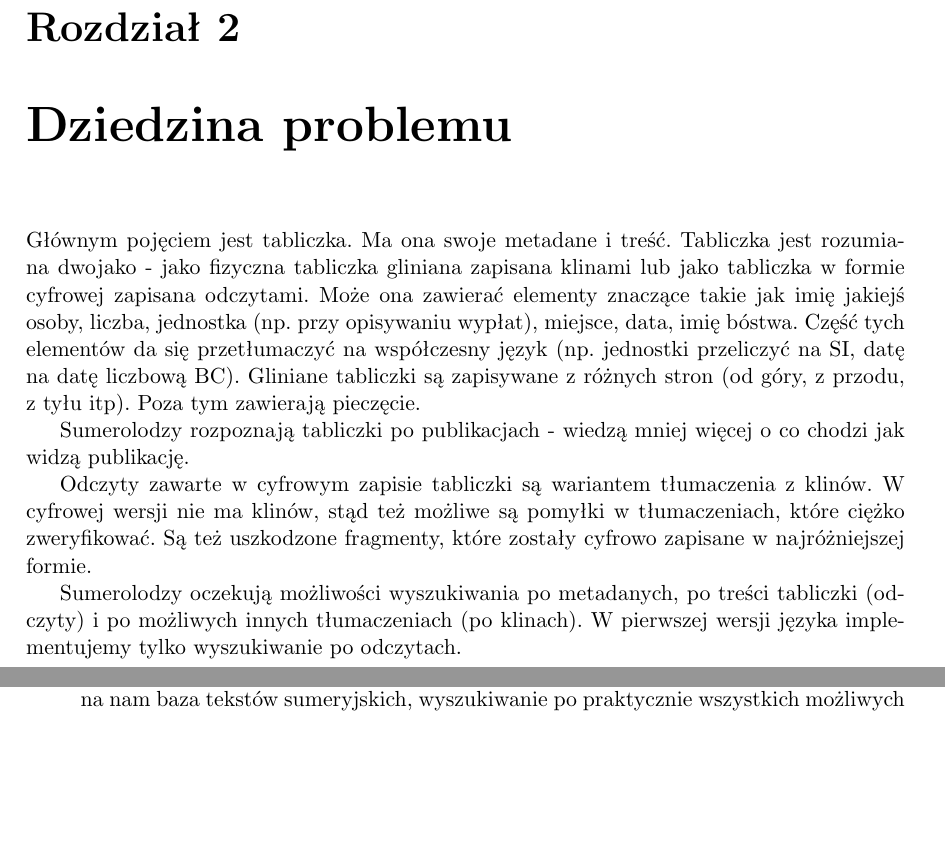
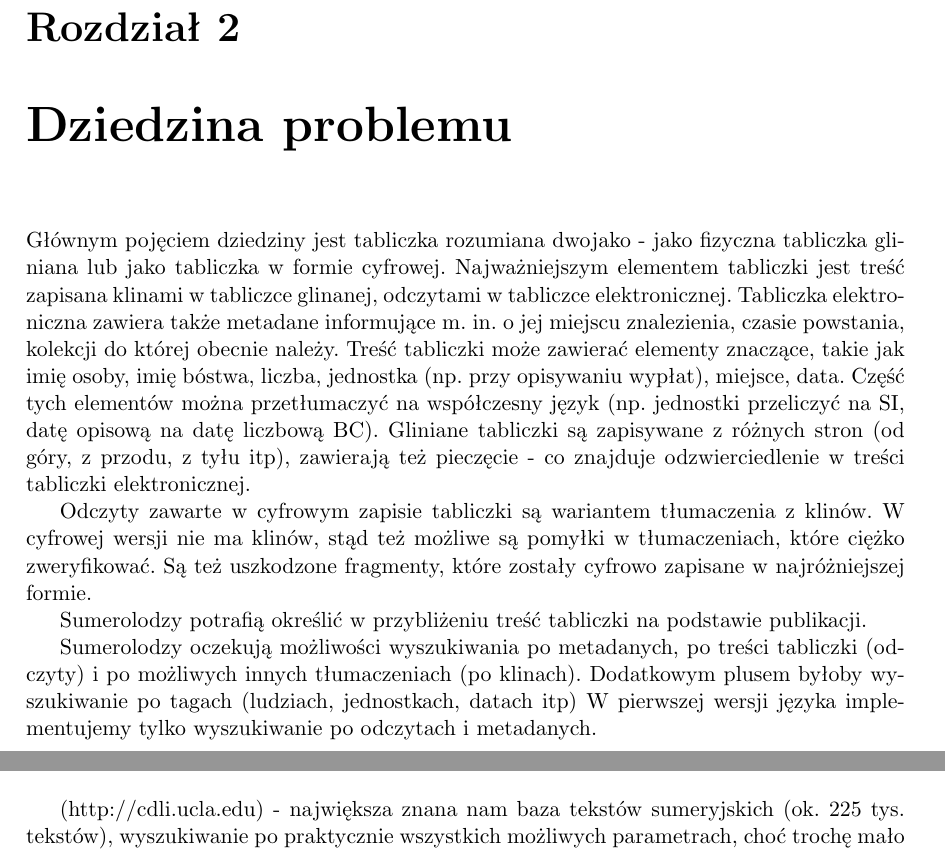
Before and after one commit to sumlib/main, a LaTeX thesis (doc/praca/sumer.tex, which reads doc/praca/pliki/dziedzina_problemu.tex): two parts of pages 13 and 17 of 51, joined at a grey line, cut so that both start at the same text, the shorter picture padded with empty space. Compiled offline with pdfLaTeX.

Commit message:
coś tam do rozwiązań i dziedziny

```diff
--- a/doc/praca/pliki/dziedzina_problemu.tex
+++ b/doc/praca/pliki/dziedzina_problemu.tex
@@ -14,17 +14,22 @@
  \caption{Co powinna zawierać tabliczka w formie elektronicznej}
 \end{figure}
 
-Głównym pojęciem jest tabliczka. Ma ona swoje metadane i treść. Tabliczka jest rozumiana dwojako - jako fizyczna tabliczka gliniana
-zapisana klinami lub jako tabliczka w formie cyfrowej zapisana odczytami. Może ona zawierać elementy znaczące takie jak imię jakiejś
-osoby, liczba, jednostka (np. przy opisywaniu wypłat), miejsce, data, imię bóstwa. Część tych elementów da się przetłumaczyć na
-współczesny język (np. jednostki przeliczyć na SI, datę na datę liczbową BC). Gliniane tabliczki są zapisywane z różnych stron
-(od góry, z przodu, z tyłu itp). Poza tym zawierają pieczęcie.
-
-Sumerolodzy rozpoznają tabliczki po publikacjach - wiedzą mniej więcej o co chodzi jak widzą publikację.
+Głównym pojęciem dziedziny jest tabliczka rozumiana dwojako - jako fizyczna tabliczka gliniana lub jako tabliczka w formie cyfrowej. Najważniejszym elementem tabliczki jest treść zapisana klinami w tabliczce glinanej, odczytami w tabliczce elektronicznej. Tabliczka elektroniczna zawiera także metadane informujące m. in. o jej miejscu znalezienia, czasie powstania, kolekcji do której obecnie należy.
+% Ma ona swoje metadane i treść.
+%Tabliczka jest rozumiana dwojako - jako fizyczna tabliczka gliniana zapisana klinami lub jako tabliczka w formie cyfrowej zapisana odczytami.
+Treść tabliczki może zawierać elementy znaczące, takie jak imię
+osoby, imię bóstwa, liczba, jednostka (np. przy opisywaniu wypłat), miejsce, data. Część tych elementów można przetłumaczyć na
+współczesny język (np. jednostki przeliczyć na SI, datę opisową na datę liczbową BC). Gliniane tabliczki są zapisywane z różnych stron
+(od góry, z przodu, z tyłu itp), zawierają też pieczęcie - co znajduje odzwierciedlenie w treści tabliczki elektronicznej.
 
 Odczyty zawarte w cyfrowym zapisie tabliczki są wariantem tłumaczenia z klinów. W cyfrowej wersji nie ma klinów, stąd też możliwe
 są pomyłki w tłumaczeniach, które ciężko zweryfikować. Są też uszkodzone fragmenty, które zostały cyfrowo zapisane w najróżniejszej
 formie.
 
-Sumerolodzy oczekują możliwości wyszukiwania po metadanych, po treści tabliczki (odczyty) i po możliwych innych tłumaczeniach (po klinach).
-W pierwszej wersji języka implementujemy tylko wyszukiwanie po odczytach.
+
+%TODO:spytać
+Sumerolodzy potrafią określić w przybliżeniu treść tabliczki na podstawie publikacji.
+%TODO::ciągłość
+
+Sumerolodzy oczekują możliwości wyszukiwania po metadanych, po treści tabliczki (odczyty) i po możliwych innych tłumaczeniach (po klinach). Dodatkowym plusem byłoby wyszukiwanie po tagach (ludziach, jednostkach, datach itp)
+W pierwszej wersji języka implementujemy tylko wyszukiwanie po odczytach i metadanych.
```
Also changed, not shown: doc/praca/pliki/wczesniejsze_rozwiazania.tex (+24 -8 lines).
